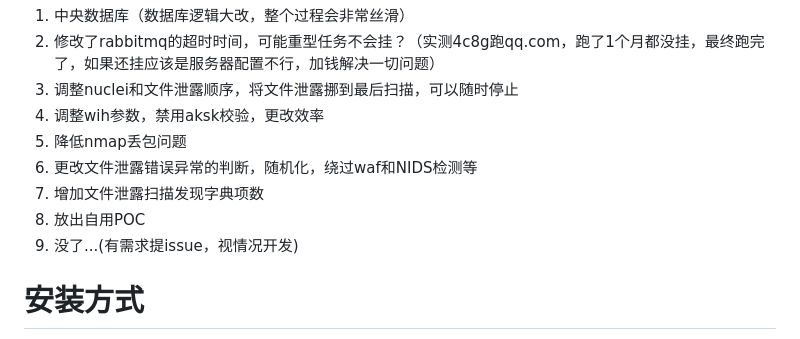
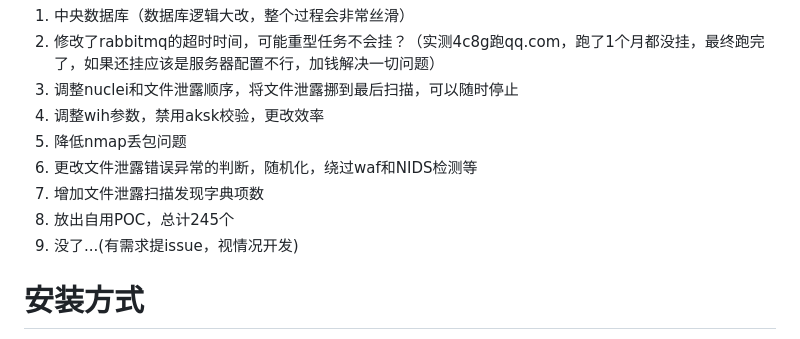
Before and after one commit to ki9mu/ARL-plus-docker, a Markdown page: README.md, the part around the change. Drawn GitHub-style.

```diff
--- a/README.md
+++ b/README.md
@@ -13,7 +13,7 @@ ARL的安装这里就不多赘述了，可以看这里 https://github.com/ki9mu/
 5. 降低nmap丢包问题
 6. 更改文件泄露错误异常的判断，随机化，绕过waf和NIDS检测等
 7. 增加文件泄露扫描发现字典项数
-8. 放出自用POC
+8. 放出自用POC，总计245个
 9. 没了...(有需求提issue，视情况开发)
 
 # 安装方式
```
